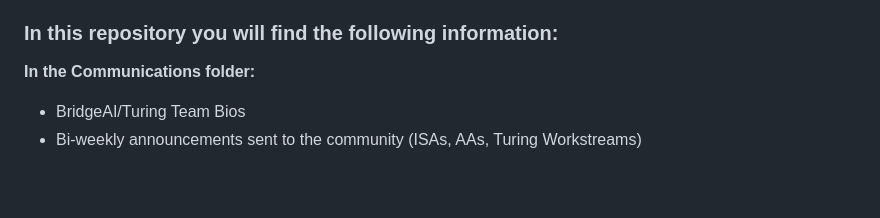
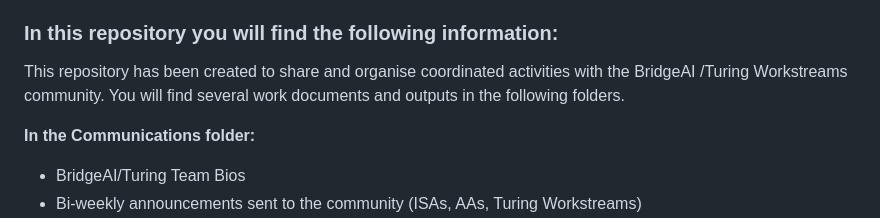
Before and after one commit to alan-turing-institute/BridgeAI, a Markdown page: README.md, the part around the change. Drawn GitHub-style; blank space fills up the shorter version.

Commit message:
Update README.md
update the README

```diff
--- a/README.md
+++ b/README.md
@@ -27,6 +27,8 @@ The Turing aims to convene unique expertise across data science and AI to accele
     * Collaborating on AI Standards Hub
 
 ### In this repository you will find the following information:
+This repository has been created to share and organise coordinated activities with the BridgeAI /Turing Workstreams community. You will find several work documents and outputs in the following folders.
+
 **In the Communications folder:**
 * BridgeAI/Turing Team Bios
 * Bi-weekly announcements sent to the community (ISAs, AAs, Turing Workstreams)
```
